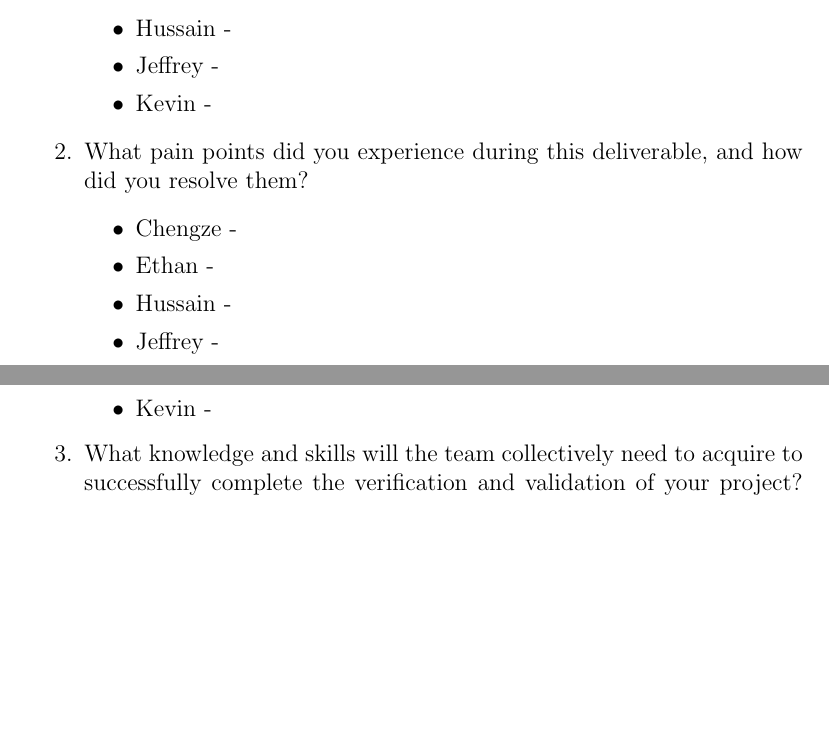
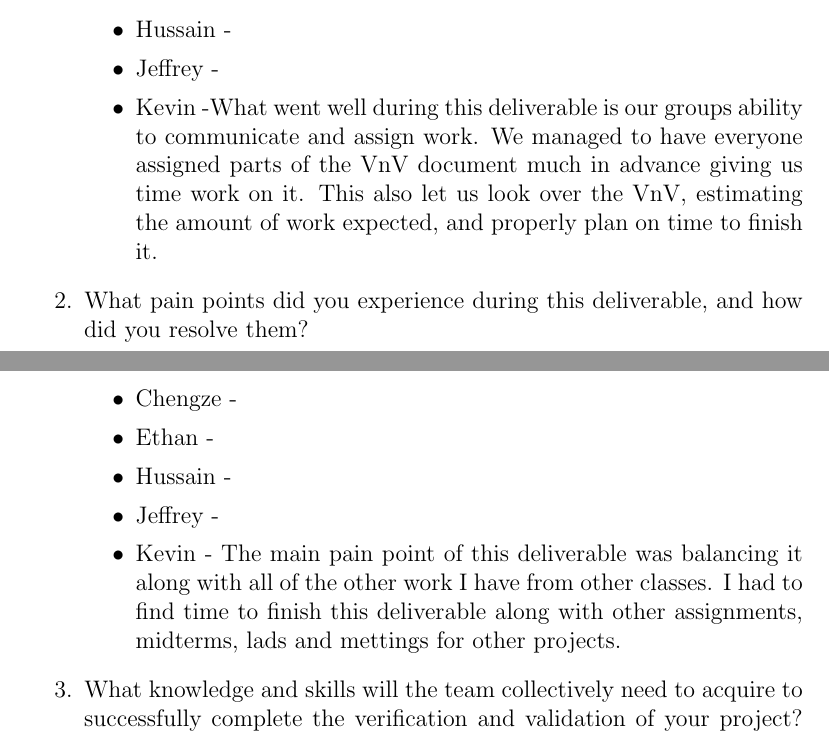
Before and after one commit to ritual-17/flow, a LaTeX document (docs/VnVPlan/VnVPlan.tex): two parts of pages 27 and 28 of 29, joined at a grey line, cut so that both start at the same text, the shorter picture padded with empty space. Compiled offline with pdfLaTeX.

Commit message:
added relction p1 and p2

```diff
--- a/docs/VnVPlan/VnVPlan.tex
+++ b/docs/VnVPlan/VnVPlan.tex
@@ -924,7 +924,7 @@ graduate attribute of Lifelong Learning.
     \item Ethan -
     \item Hussain -
     \item Jeffrey -
-    \item Kevin -
+    \item Kevin -What went well during this deliverable is our groups ability to communicate and assign work. We managed to have everyone assigned parts of the VnV document much in advance giving us time work on it. This also let us look over the VnV, estimating the amount of work expected, and properly plan on time to finish it.
   \end{itemize}
   \item What pain points did you experience during this deliverable, and how
     did you resolve them?
@@ -933,7 +933,7 @@ graduate attribute of Lifelong Learning.
     \item Ethan -
     \item Hussain -
     \item Jeffrey -
-    \item Kevin -
+    \item Kevin - The main pain point of this deliverable was balancing it along with all of the other work I have from other classes. I had to find time to finish this deliverable along with other assignments, midterms, lads and mettings for other projects.
   \end{itemize}
   \item What knowledge and skills will the team collectively need to acquire to
   successfully complete the verification and validation of your project?
```
